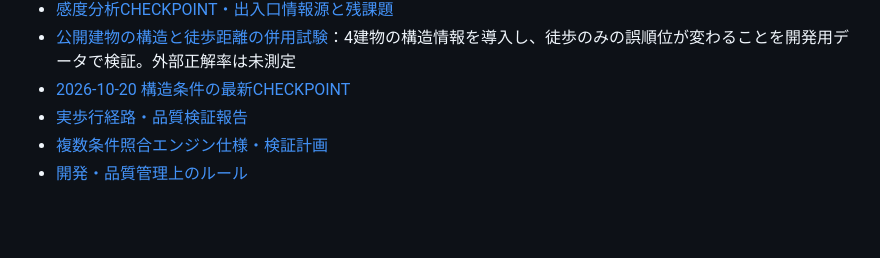
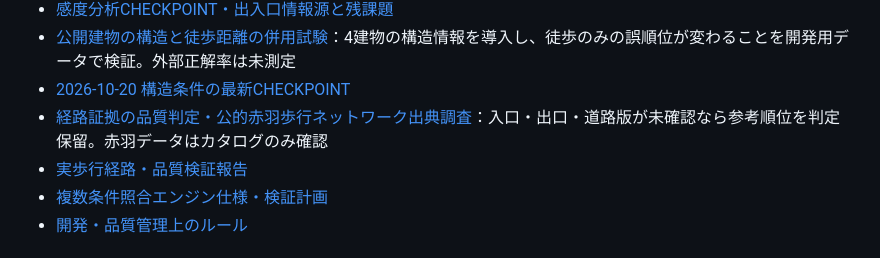
Before and after one commit to moyashimisosoup/koredoko, a Markdown page: README.md, the part around the change. Rendered like a GitHub page; blank space fills up the shorter version.

Commit message:
docs: expose public pedestrian network catalog and conservative route evidence gates

```diff
--- a/README.md
+++ b/README.md
@@ -36,6 +36,7 @@
 - [感度分析CHECKPOINT・出入口情報源と残課題](docs/CHECKPOINT_ROUTE_SENSITIVITY_2026-10-20.md)
 - [公開建物の構造と徒歩距離の併用試験](docs/PUBLIC_STRUCTURE_COMPARISON_2026-10-20.md)：4建物の構造情報を導入し、徒歩のみの誤順位が変わることを開発用データで検証。外部正解率は未測定
 - [2026-10-20 構造条件の最新CHECKPOINT](docs/CHECKPOINT_STRUCTURE_2026-10-20.md)
+- [経路証拠の品質判定・公的赤羽歩行ネットワーク出典調査](docs/EVIDENCE_QUALITY_AND_AKABANE_NETWORK_2026-10-20.md)：入口・出口・道路版が未確認なら参考順位を判定保留。赤羽データはカタログのみ確認
 - [実歩行経路・品質検証報告](docs/REAL_ROUTING_POC_2026-10-19.md)
 - [複数条件照合エンジン仕様・検証計画](docs/MULTI_CONDITION_ENGINE_V0.1.md)
 - [開発・品質管理上のルール](AGENTS.md)
```
